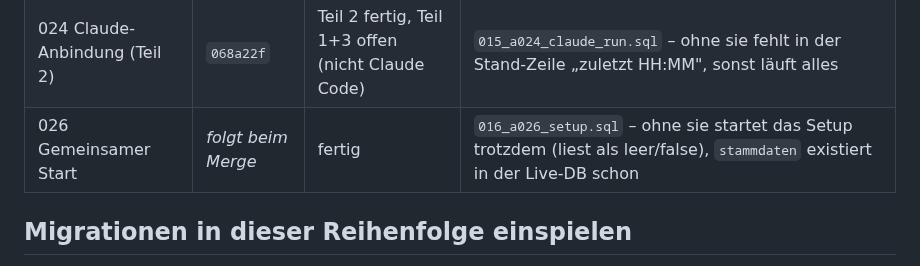
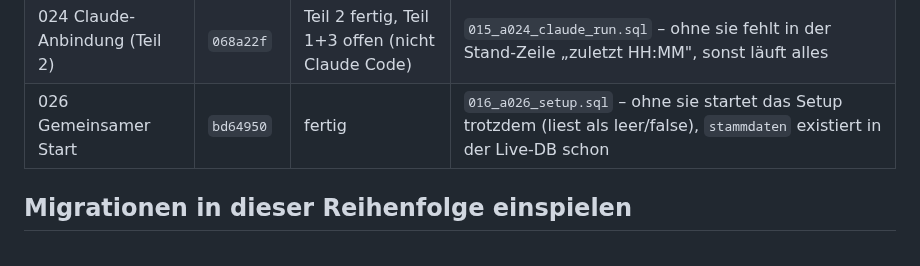
Before and after one commit to demonicon/spatzlbau, a Markdown page: docs/changes/preview-2.0-status.md, the part around the change. GitHub-like rendering.

Commit message:
docs: 026 Status-Zeile
Co-Authored-By: Claude Sonnet 5 <noreply@anthropic.com>

```diff
--- a/docs/changes/preview-2.0-status.md
+++ b/docs/changes/preview-2.0-status.md
@@ -18,7 +18,7 @@ Migrationen liegen nur als Dateien vor – **keine ist angewendet**, weder auf `
 | 019 Timeline | `780def8` | fertig (3b) | keine |
 | 021 Phasen/Gates | `0bc839c` | fertig | `013_a021_seen_gates.sql` – ohne sie merkt sich die App den gesehenen Gate-Moment nur für die Sitzung |
 | 024 Claude-Anbindung (Teil 2) | `068a22f` | Teil 2 fertig, Teil 1+3 offen (nicht Claude Code) | `015_a024_claude_run.sql` – ohne sie fehlt in der Stand-Zeile „zuletzt HH:MM", sonst läuft alles |
-| 026 Gemeinsamer Start | _folgt beim Merge_ | fertig | `016_a026_setup.sql` – ohne sie startet das Setup trotzdem (liest als leer/false), `stammdaten` existiert in der Live-DB schon |
+| 026 Gemeinsamer Start | `bd64950` | fertig | `016_a026_setup.sql` – ohne sie startet das Setup trotzdem (liest als leer/false), `stammdaten` existiert in der Live-DB schon |
 
 ## Migrationen in dieser Reihenfolge einspielen
 
```
